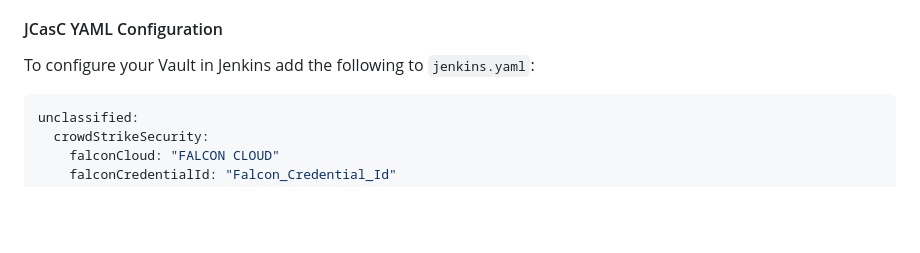
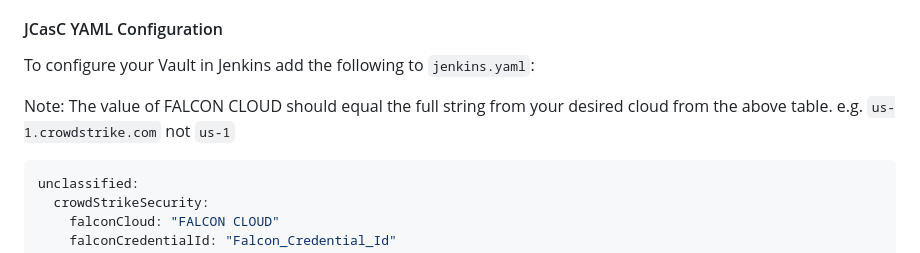
Before and after one commit to jenkinsci/crowdstrike-security-plugin, a Markdown page: README.md, the part around the change. Drawn GitHub-style; blank space fills up the shorter version.

````diff
--- a/README.md
+++ b/README.md
@@ -126,6 +126,8 @@ We offer compatibility with this plugin.
 
 #### JCasC YAML Configuration
 To configure your Vault in Jenkins add the following to `jenkins.yaml`:
+
+Note: The value of FALCON CLOUD should equal the full string from your desired cloud from the above table. e.g. `us-1.crowdstrike.com` not `us-1`
 
 ```yaml
 unclassified:
````
Also changed, not shown: docs/images/container_runtime.png (added), 3 other files.
